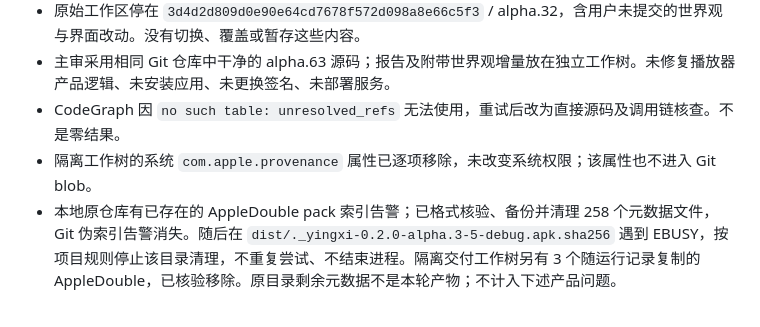
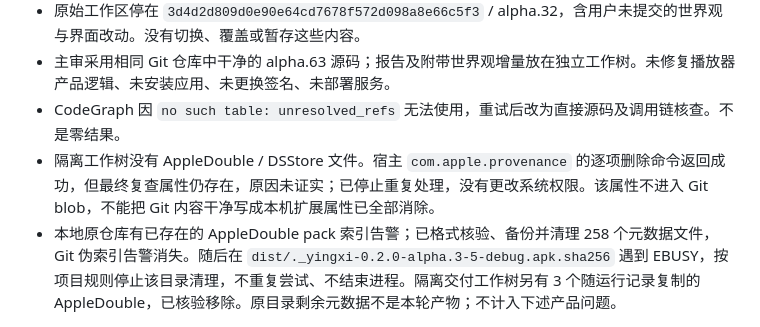
Before and after one commit to RoyalLiang/Yingxi-Studio, a Markdown page: docs/code-audit-20261027.md, the part around the change. Rendered like a GitHub page.

Commit message:
docs: record persistent host metadata limitation

```diff
--- a/docs/code-audit-20261027.md
+++ b/docs/code-audit-20261027.md
@@ -11,7 +11,7 @@
 - 原始工作区停在 `3d4d2d809d0e90e64cd7678f572d098a8e66c5f3` / alpha.32，含用户未提交的世界观与界面改动。没有切换、覆盖或暂存这些内容。
 - 主审采用相同 Git 仓库中干净的 alpha.63 源码；报告及附带世界观增量放在独立工作树。未修复播放器产品逻辑、未安装应用、未更换签名、未部署服务。
 - CodeGraph 因 `no such table: unresolved_refs` 无法使用，重试后改为直接源码及调用链核查。不是零结果。
-- 隔离工作树的系统 `com.apple.provenance` 属性已逐项移除，未改变系统权限；该属性也不进入 Git blob。
+- 隔离工作树没有 AppleDouble / DSStore 文件。宿主 `com.apple.provenance` 的逐项删除命令返回成功，但最终复查属性仍存在，原因未证实；已停止重复处理，没有更改系统权限。该属性不进入 Git blob，不能把 Git 内容干净写成本机扩展属性已全部消除。
 - 本地原仓库有已存在的 AppleDouble pack 索引告警；已格式核验、备份并清理 258 个元数据文件，Git 伪索引告警消失。随后在 `dist/._yingxi-0.2.0-alpha.3-5-debug.apk.sha256` 遇到 EBUSY，按项目规则停止该目录清理，不重复尝试、不结束进程。隔离交付工作树另有 3 个随运行记录复制的 AppleDouble，已核验移除。原目录剩余元数据不是本轮产物；不计入下述产品问题。
 
 ## 1. P1 风险：兼容播放器仍在主线程执行同步 JNI 调用
```
